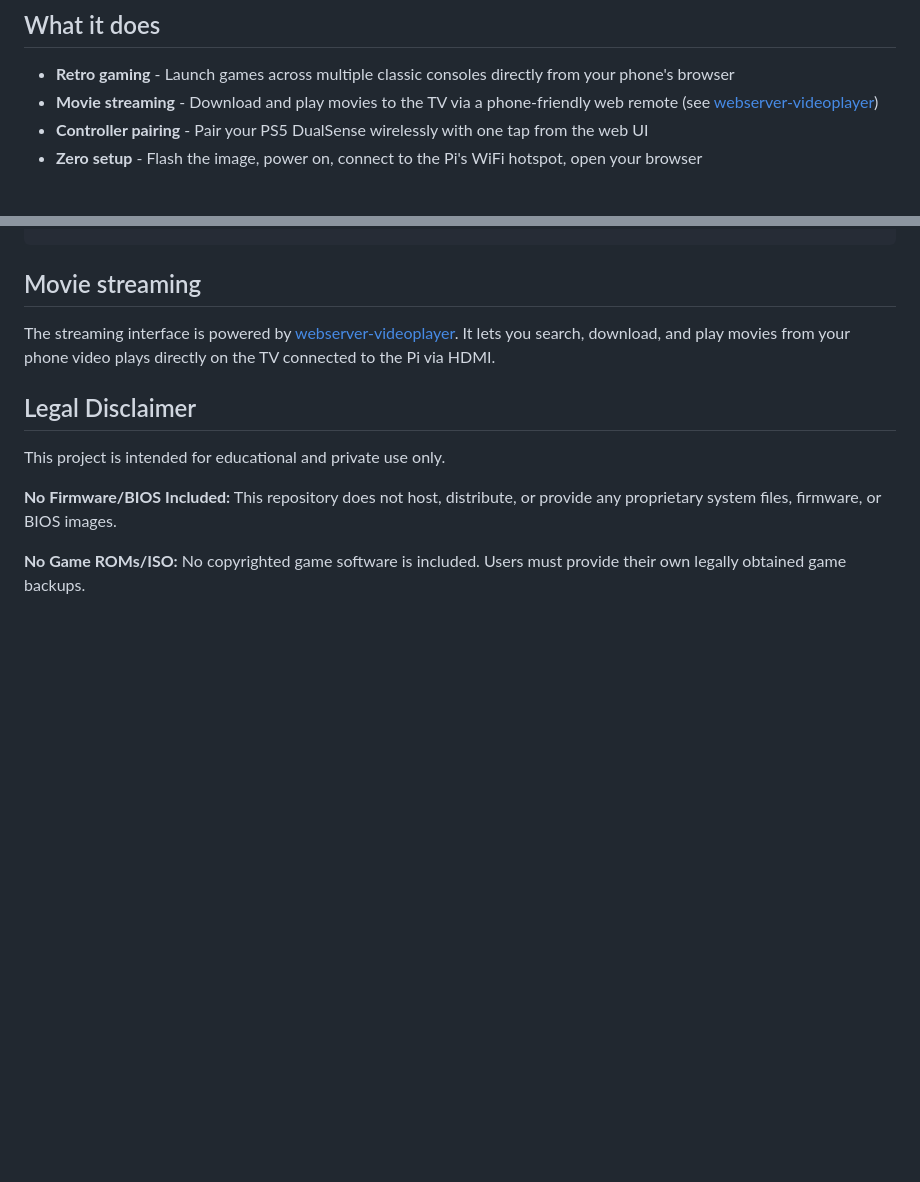
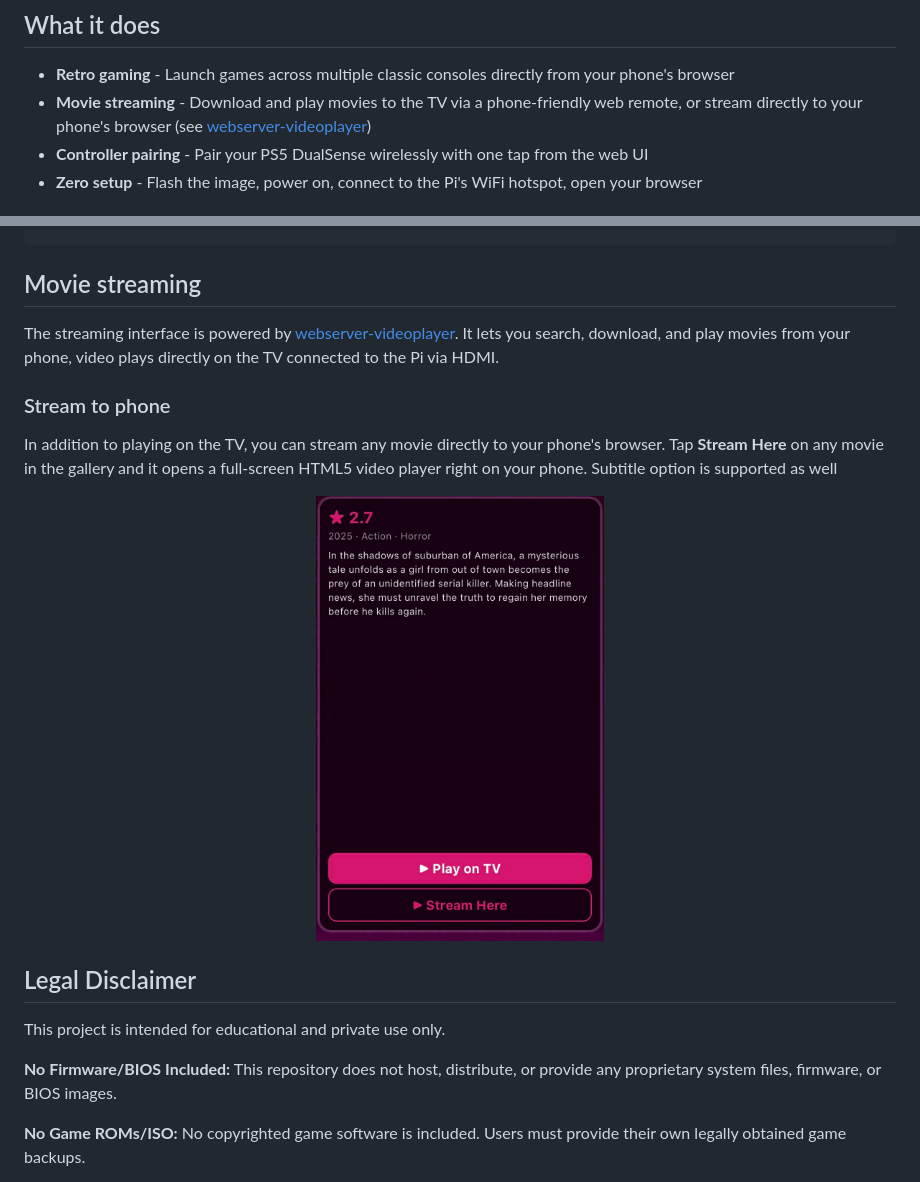
Before and after one commit to Gilgameshgb-1/yocto-retro-streaming-distro, a Markdown page: README.md, 2 parts joined by grey strips. Rendered like a GitHub page; pictures changed too: readme-assets/StreamToPhone.jpeg (added); blank space fills up the shorter version.

Commit message:
Expand upon new feature of player regarding buffering and update readme

```diff
--- a/README.md
+++ b/README.md
@@ -7,7 +7,7 @@ A custom Linux image for the Raspberry Pi 5 that turns it into a self-contained
 ## What it does
 
 - **Retro gaming** - Launch games across multiple classic consoles directly from your phone's browser
-- **Movie streaming** - Download and play movies to the TV via a phone-friendly web remote (see [webserver-videoplayer](https://github.com/Gilgameshgb-1/webserver-videoplayer))
+- **Movie streaming** - Download and play movies to the TV via a phone-friendly web remote, or stream directly to your phone's browser (see [webserver-videoplayer](https://github.com/Gilgameshgb-1/webserver-videoplayer))
 - **Controller pairing** - Pair your PS5 DualSense wirelessly with one tap from the web UI
 - **Zero setup** - Flash the image, power on, connect to the Pi's WiFi hotspot, open your browser
 
@@ -39,7 +39,15 @@ kas build kas-project.yml
 
 ## Movie streaming
 
-The streaming interface is powered by [webserver-videoplayer](https://github.com/Gilgameshgb-1/webserver-videoplayer). It lets you search, download, and play movies from your phone  video plays directly on the TV connected to the Pi via HDMI.
+The streaming interface is powered by [webserver-videoplayer](https://github.com/Gilgameshgb-1/webserver-videoplayer). It lets you search, download, and play movies from your phone, video plays directly on the TV connected to the Pi via HDMI.
+
+### Stream to phone
+
+In addition to playing on the TV, you can stream any movie directly to your phone's browser. Tap **Stream Here** on any movie in the gallery and it opens a full-screen HTML5 video player right on your phone. Subtitle option is supported as well
+
+<p align="center">
+<img src="readme-assets/StreamToPhone.jpeg" width="33%">
+</p>
 
 ## Legal Disclaimer
 
```
Also changed, not shown: 1 other file.
